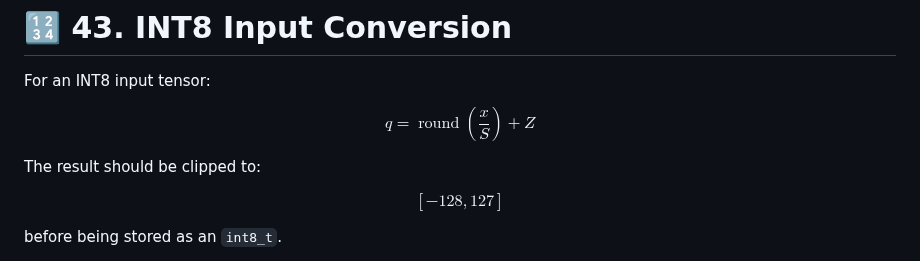
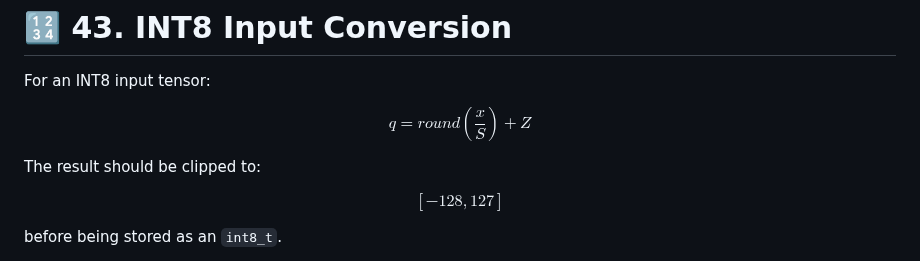
Before and after one commit to komsan-k/IO-engineering, a Markdown page: week-4/slot-15/README.md, the part around one of its changes. GitHub-like rendering.

```diff
--- a/week-4/slot-15/README.md
+++ b/week-4/slot-15/README.md
@@ -1388,11 +1388,7 @@ $$
 For an INT8 input tensor:
 
 $$
-q=
-\operatorname{round}
-\left(
-\frac{x}{S}
-\right)+Z
+q= round( \frac{x}{S})+Z
 $$
 
 The result should be clipped to:
```
Also changed, not shown: other parts of week-4/slot-15/README.md (+1 -2 lines).
